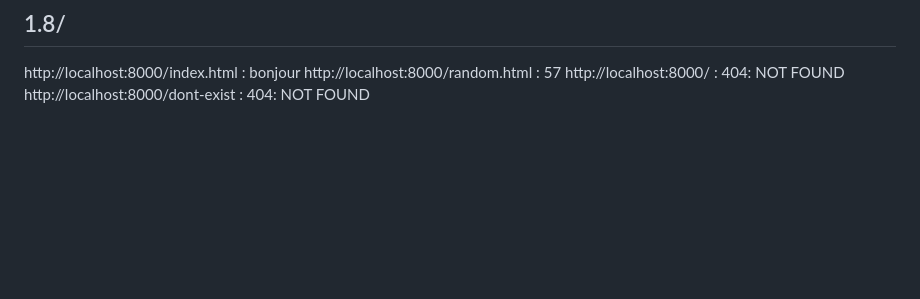
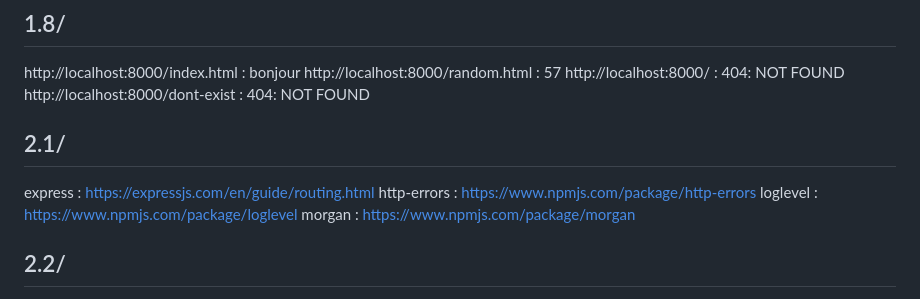
Before and after one commit to lucas-lachaud/devweb-tp5, a Markdown page: README.md, the part around one of its changes. Rendered like a GitHub page; blank space fills up the shorter version.

Commit message:
Update README with external links and images
Added links to external resources and images.

```diff
--- a/README.md
+++ b/README.md
@@ -139,3 +139,17 @@ http://localhost:8000/index.html   : bonjour
 http://localhost:8000/random.html  : 57
 http://localhost:8000/             : 404: NOT FOUND
 http://localhost:8000/dont-exist   : 404: NOT FOUND
+
+
+
+## 2.1/
+
+express : https://expressjs.com/en/guide/routing.html
+http-errors : https://www.npmjs.com/package/http-errors
+loglevel : https://www.npmjs.com/package/loglevel
+morgan : https://www.npmjs.com/package/morgan
+
+
+
+## 2.2/
+
```
Also changed, not shown: other parts of README.md (+3 -0 lines).
